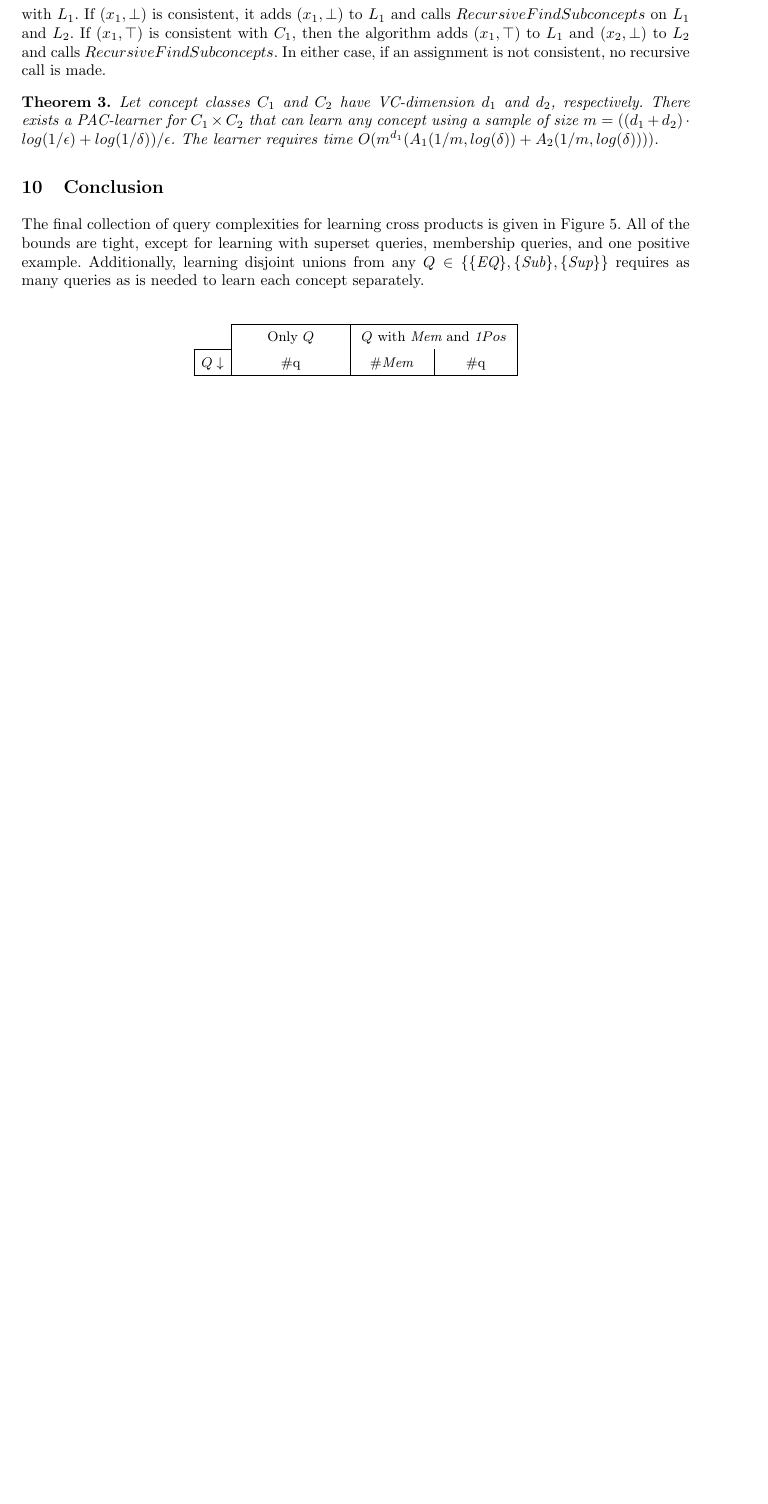
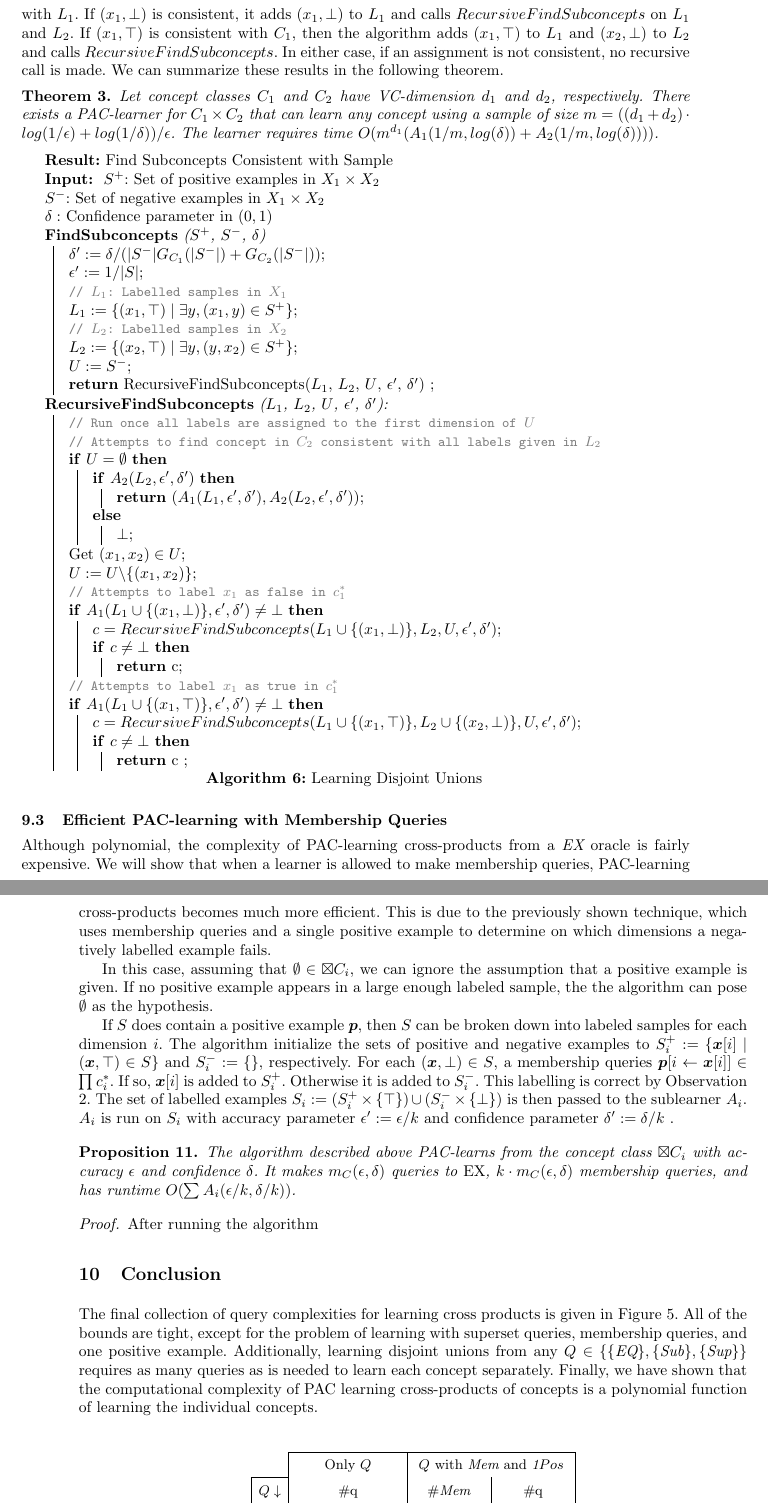
Before and after one commit to BenjaminCaulfield/learningcrossproducts, a LaTeX paper (main.tex, which reads conclusion.tex, paclearning.tex): part of page 15 of 15 before the commit and two parts of pages 15 and 16 of 17 after it, the two joined at a grey line, cut so that both start at the same text, the shorter picture padded with empty space. Compiled offline with pdfLaTeX.

Commit message:
changes to notation and pac-learning alg

```diff
--- a/conclusion.tex
+++ b/conclusion.tex
@@ -1,6 +1,8 @@
 The final collection of query complexities for learning cross products is given in Figure \ref{complexitytable}.
-All of the bounds are tight, except for learning with superset queries, membership queries, and one positive example.
+All of the bounds are tight, except for the problem of learning with superset queries, membership queries, and one positive example.
 Additionally, learning disjoint unions from any $Q \in \{ \{\eqQ\}, \{\subQ\}, \{\supQ\}\}$ requires as many queries as is needed to learn each concept separately.
+Finally, we have shown that the computational complexity of PAC learning cross-products of concepts is a polynomial function of learning the individual concepts.
+
 
 
 
--- a/paclearning.tex
+++ b/paclearning.tex
@@ -107,6 +107,7 @@ If $(x_1, \bot)$ is consistent, it adds $(x_1, \bot)$ to $L_1$ and calls $Recurs
  \todo{just add a description saying a sample is consistent with a class when theres a concept that fits the sample}
 If $(x_1, \top)$ is consistent with $C_1$, then the algorithm adds $(x_1, \top)$ to $L_1$ and $(x_2, \bot)$ to $L_2$ and calls $RecursiveFindSubconcepts$.
 In either case, if an assignment is not consistent, no recursive call is made.
+We can summarize these results in the following theorem.
 
 %To efficiently find the elements of $C_1$ consistent with $S^+$ and $S^-_1$ can be accomplished by something like binary search, as shown in Algorithm \ref{recpaclearn}.
 
@@ -121,7 +122,76 @@ The learner requires time $O(m^{d_1}(A_1(1/m, log(\delta)) +  A_2(1/m, log(\delt
 
 \todo{testing}
 
-\iffalse
+
+%Empirical Risk Minimization
+
+
+
+\begin{algorithm}[H]
+\label{recpaclearn}
+\SetAlgoLined
+\KwResult{Find Subconcepts Consistent with Sample}
+%\SetKwFunction{FMain}{FindSubconcepts}{}
+\SetKwProg{FMain}{FindSubconcepts}{}{}
+\SetKwProg{FRec}{RecursiveFindSubconcepts}{}{}
+
+
+\KwIn{
+$S^+$: Set of positive examples in $X_1 \times X_2$\\
+$S^-$: Set of negative examples in $X_1 \times X_2$\\
+$\delta:$ Confidence parameter in $(0,1)$
+}
+ \FMain{($S^+$, $S^-$, $\delta$)}{
+ $\delta' := \delta / (|S^-|G_{C_1}(|S^-|) + G_{C_2}(|S^-|))$\;\todo{describe this parameter}
+ $\epsilon' := 1 / |S|$\;
+ \tcp{$L_1$: Labelled samples in $X_1$}
+ $L_1 := \{(x_1, \top) \mid \exists y,  (x_1, y) \in S^+ \}$\;
+  \tcp{$L_2$: Labelled samples in $X_2$}
+ $L_2 := \{(x_2, \top) \mid \exists y,  (y, x_2) \in S^+ \}$\;
+ $U := S^-$\;
+ \Return RecursiveFindSubconcepts($L_1$, $L_2$, $U$, $\epsilon'$, $\delta'$) \;
+ }
+
+
+%\KwIn{
+%$L_1$: Set of labelled samples in $X_1 \times \{\bot, \top\}$\\
+%$L_2$: Set of labelled samples in $X_2 \times \{\bot, \top\}$\\
+%$U$: Set of `unlabelled' samples (known to be negative) in $(X_1 \times X_2)$\\
+%$\epsilon', \delta' \in (0,1)$
+%}
+\FRec{($L_1$, $L_2$, $U$, $\epsilon'$, $\delta'$):}{
+
+\tcp{Run once all labels are assigned to the first dimension of $U$}
+\tcp{Attempts to find concept in $C_2$ consistent with all labels given in $L_2$}
+\If{$U = \emptyset$}{
+	\eIf{$A_2(L_2, \epsilon', \delta')$}{
+		\Return{$(A_1(L_1, \epsilon', \delta'), A_2(L_2, \epsilon', \delta'))$}\;
+	}{$\bot$\;}
+}
+
+Get $(x_1, x_2) \in U$\;
+$U := U \backslash \{(x_1, x_2)\} $\;
+
+ \tcp{Attempts to label $x_1$ as false in $c^*_1$}
+\If{$A_1(L_1 \cup \{ (x_1, \bot) \}, \epsilon', \delta') \ne \bot$}{
+	$c = RecursiveFindSubconcepts(L_1 \cup \{ (x_1, \bot) \}, L_2, U, \epsilon', \delta')$\;
+	\If{$c \ne \bot$}{\Return c\;}
+}
+
+\tcp{Attempts to label $x_1$ as true in $c^*_1$}
+\If{$A_1(L_1 \cup \{ (x_1, \top) \}, \epsilon', \delta') \ne \bot$}{
+	$c = RecursiveFindSubconcepts(L_1 \cup \{ (x_1, \top) \}, L_2 \cup \{(x_2, \bot) \}, U, \epsilon', \delta')$\;
+	\If{$c \ne \bot$}{\Return c \;}
+}
+
+}
+
+\caption{Learning Disjoint Unions}
+\end{algorithm}
+%\end{comment}
+
+
+
 \subsection{Efficient PAC-learning with Membership Queries}
 
 Although polynomial, the complexity of PAC-learning cross-products from a $\pacQ$ oracle is fairly expensive.
```
Also changed, not shown: notation.tex (+1 -1 lines), main.pdf, paclearning.tex (68 more changed lines).
